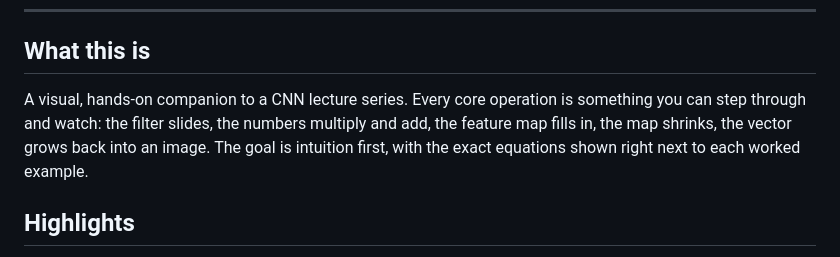
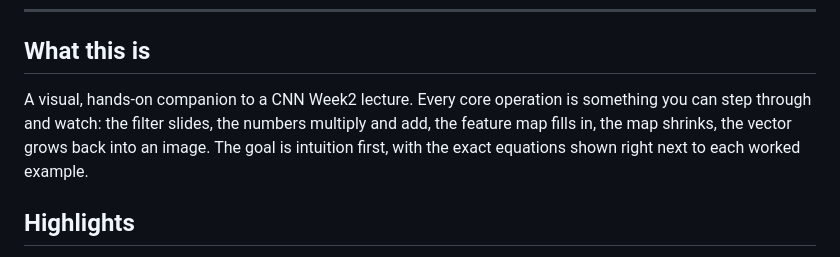
Before and after one commit to mzelbash/Convolutional-Neural-Networks-step-by-step, a Markdown page: README.md, the part around the change. GitHub-like rendering.

Commit message:
Update description for CNN lecture series

```diff
--- a/README.md
+++ b/README.md
@@ -10,7 +10,7 @@ Built for **SEAS-8525** by **Dr. Elbasheer**, George Washington University.
 
 ## What this is
 
-A visual, hands-on companion to a CNN lecture series. Every core operation is something you can step through and watch: the filter slides, the numbers multiply and add, the feature map fills in, the map shrinks, the vector grows back into an image. The goal is intuition first, with the exact equations shown right next to each worked example.
+A visual, hands-on companion to a CNN Week2 lecture. Every core operation is something you can step through and watch: the filter slides, the numbers multiply and add, the feature map fills in, the map shrinks, the vector grows back into an image. The goal is intuition first, with the exact equations shown right next to each worked example.
 
 
 
```
